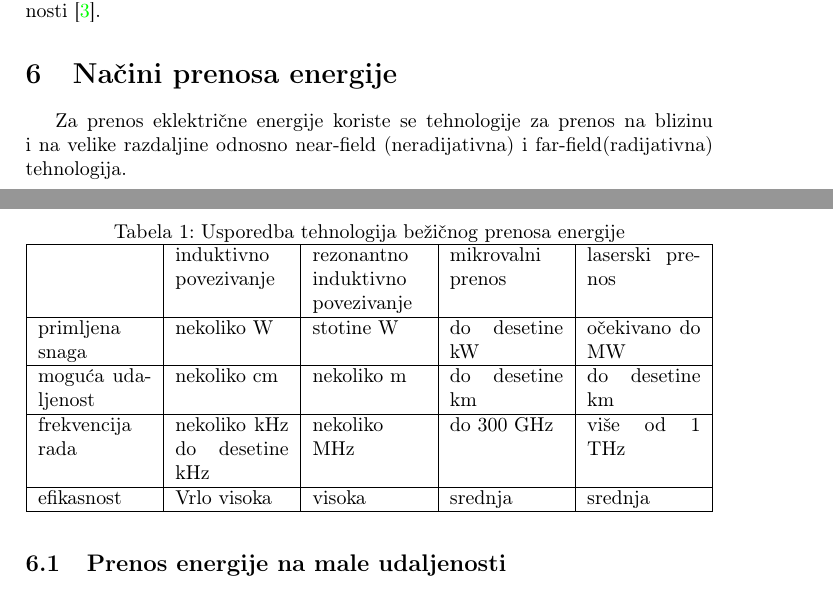
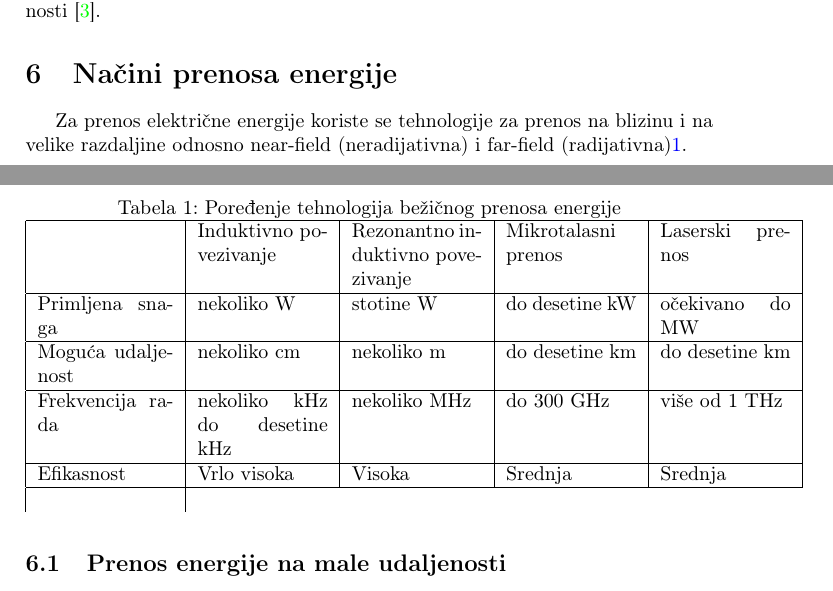
Before and after one commit to DobrivojeVujovic/40_TNP2022, a LaTeX paper (40_VujovicGligoricPericPetrovic.tex): two parts of pages 6 and 7 of 9, joined at a grey line, cut so that both start at the same text. Compiled offline with pdfLaTeX.

Commit message:
Merge branch 'main' of https://github.com/DobrivojeVujovic/40_TNP2022

```diff
--- a/40_VujovicGligoricPericPetrovic.tex
+++ b/40_VujovicGligoricPericPetrovic.tex
@@ -134,23 +134,23 @@ Iako je Tesla demonstrirao bežični prenos energije osvetljavajući sijalice po
 
 \section{Načini prenosa energije}
 
-Za prenos eklektrične energije koriste se tehnologije za prenos na blizinu i na velike razdaljine odnosno near-field (neradijativna) i far-field(radijativna) tehnologija.
+Za prenos električne energije koriste se tehnologije za prenos na blizinu i na velike razdaljine odnosno near-field (neradijativna) i far-field (radijativna)\ref{fig:tabela}.
 
 
 
 \begin{table}[h]
     \centering
-    \caption{Usporedba tehnologija bežičnog prenosa energije}
+    \caption{Poređenje tehnologija bežičnog prenosa energije}
 
-    \begin{tabular}{|p{2 cm}|p{2 cm}|p{2 cm}|p{2 cm}|p{2 cm}|}
+    \begin{tabular}{|p{2,4 cm}|p{2,3 cm}|p{2,3 cm}|p{2,3 cm}|p{2,3 cm}|}
         \hline
-    & induktivno  povezivanje & rezonantno induktivno povezivanje & mikrovalni prenos & laserski prenos \\ \hline
-    primljena snaga  & nekoliko W & stotine W & do desetine kW & očekivano do MW\\ \hline
-    moguća udaljenost & nekoliko cm & nekoliko m & do desetine km & do desetine km \\ \hline
-    frekvencija rada & nekoliko kHz do desetine kHz & nekoliko MHz & do 300 GHz & više od 1 THz \\ \hline
-    efikasnost & Vrlo visoka & visoka & srednja & srednja \\ \hline
+    & Induktivno  povezivanje & Rezonantno induktivno povezivanje & Mikrotalasni prenos & Laserski prenos \\ \hline
+    Primljena snaga  & nekoliko W & stotine W & do desetine kW & očekivano do MW\\ \hline
+    Moguća udaljenost & nekoliko cm & nekoliko m & do desetine km & do desetine km \\ \hline
+    Frekvencija rada & nekoliko kHz do desetine kHz & nekoliko MHz & do 300 GHz & više od 1 THz \\ \hline
+    Efikasnost & Vrlo visoka & Visoka & Srednja & Srednja \\ \hline
 
-
+    \label{fig:tabela}
     \end{tabular}
     \end{table}
 
```
Also changed, not shown: 40_VujovicGligoricPericPetrovic.pdf, 40_VujovicGligoricPericPetrovic.tex (6 more changed lines), 4 other files.
